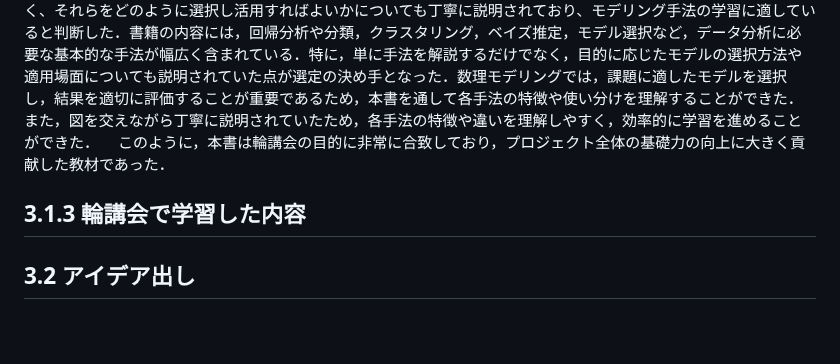
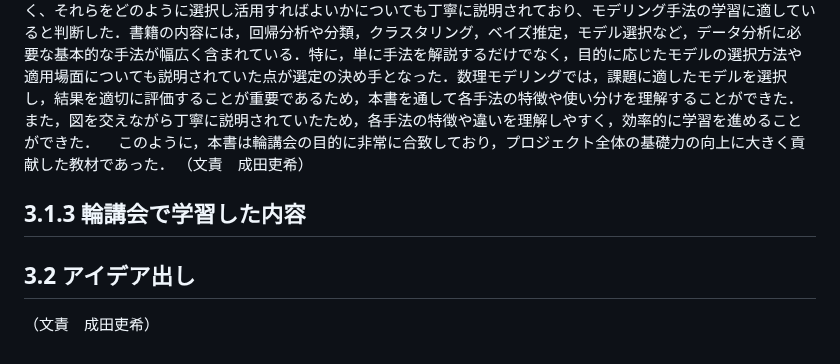
Before and after one commit to mathematical-modeling-project-2026/midterm-report, a Markdown page: docs/chapter3.md, the part around the change. Rendered like a GitHub page; blank space fills up the shorter version.

Commit message:
Add author attribution to chapter 3
Added author attribution for the chapter content.

```diff
--- a/docs/chapter3.md
+++ b/docs/chapter3.md
@@ -13,6 +13,7 @@
 『Python による数値計算法の基礎』は、数値計算に必要な理論を平易に解説しつつ、Python による実装方法にも丁寧に触れており、数理モデリングに必要な数値解法の学習に適していると判断した．書籍の内容には，ニュートン法やオイラー法，補間法，常微分方程式の数値解法など，プロジェクトで扱うテーマに直接関わる技術が多く含まれている．特に，演習問題が豊富であった点が選定の決め手となった．実際に手を動かしてモデルを構築し，数値的な近似や解法を体験できることにより，理論の理解を深めるとともに実践的なスキルの習得にもつながった．また，Python を使用する構成になっていたことも，本書を選んだ理由のひとつである．私たちのプロジェクトではモデルの実装や検証に Python を用いる予定であり，学習と実務が直結する形でスムーズに接続できた．
 　『データ分析のための数理モデル入門』は、さまざまなモデリング手法の基礎を解説するだけでなく、それらをどのように選択し活用すればよいかについても丁寧に説明されており、モデリング手法の学習に適していると判断した．書籍の内容には，回帰分析や分類，クラスタリング，ベイズ推定，モデル選択など，データ分析に必要な基本的な手法が幅広く含まれている．特に，単に手法を解説するだけでなく，目的に応じたモデルの選択方法や適用場面についても説明されていた点が選定の決め手となった．数理モデリングでは，課題に適したモデルを選択し，結果を適切に評価することが重要であるため，本書を通して各手法の特徴や使い分けを理解することができた．また，図を交えながら丁寧に説明されていたため，各手法の特徴や違いを理解しやすく，効率的に学習を進めることができた．
 　このように，本書は輪講会の目的に非常に合致しており，プロジェクト全体の基礎力の向上に大きく貢献した教材であった．
+ （文責　成田吏希）
 
 
  ## 3.1.3 輪講会で学習した内容
@@ -20,3 +21,5 @@
 
 
 ## 3.2 アイデア出し
+
+（文責　成田吏希）
```
